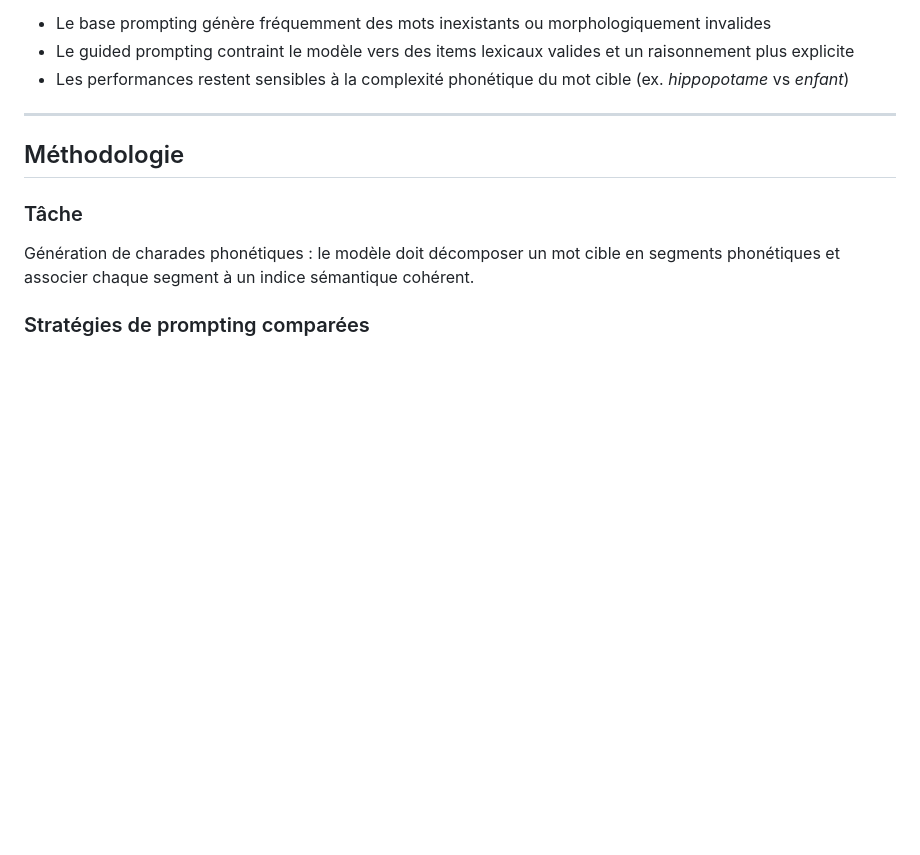
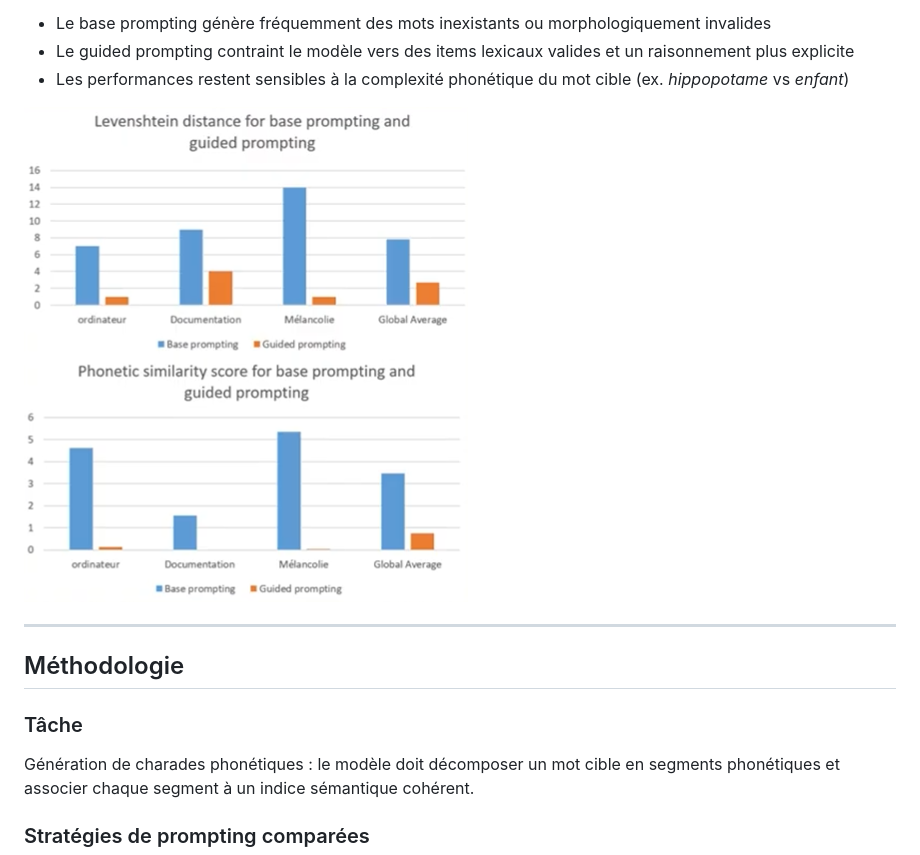
Before and after one commit to ToomQb/llm-phonetic-reasoning-benchmark, a Markdown page: README.md, the part around the change. GitHub-like rendering; blank space fills up the shorter version.

Commit message:
Add results graph to README
Added a results graph to the README for better visualization.

```diff
--- a/README.md
+++ b/README.md
@@ -48,6 +48,8 @@ Les expérimentations ont été menées sur **Gemini 2.5 Flash** et **Gemini 2.5
 - Le base prompting génère fréquemment des mots inexistants ou morphologiquement invalides
 - Le guided prompting contraint le modèle vers des items lexicaux valides et un raisonnement plus explicite
 - Les performances restent sensibles à la complexité phonétique du mot cible (ex. *hippopotame* vs *enfant*)
+
+![Graphiques des résultats obtenus](results_P_CHARM.png)
 
 ---
 
```
